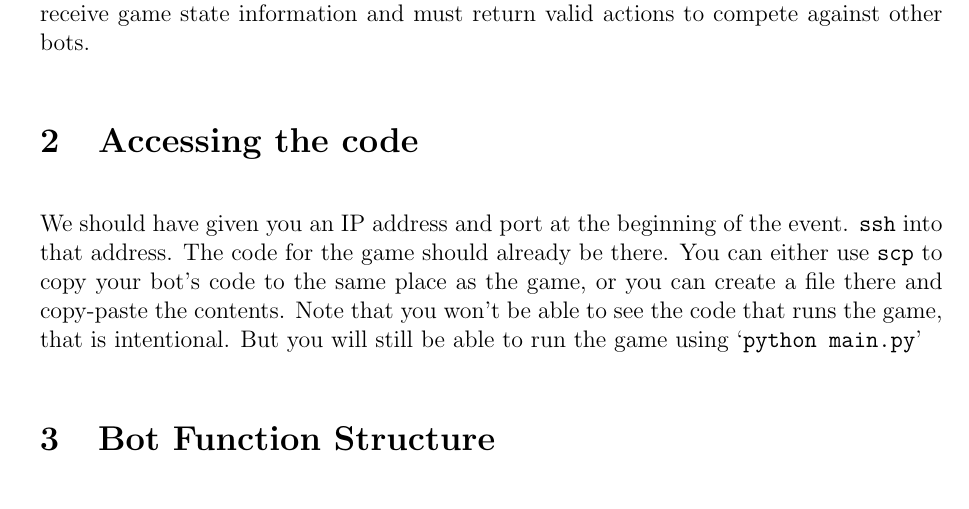
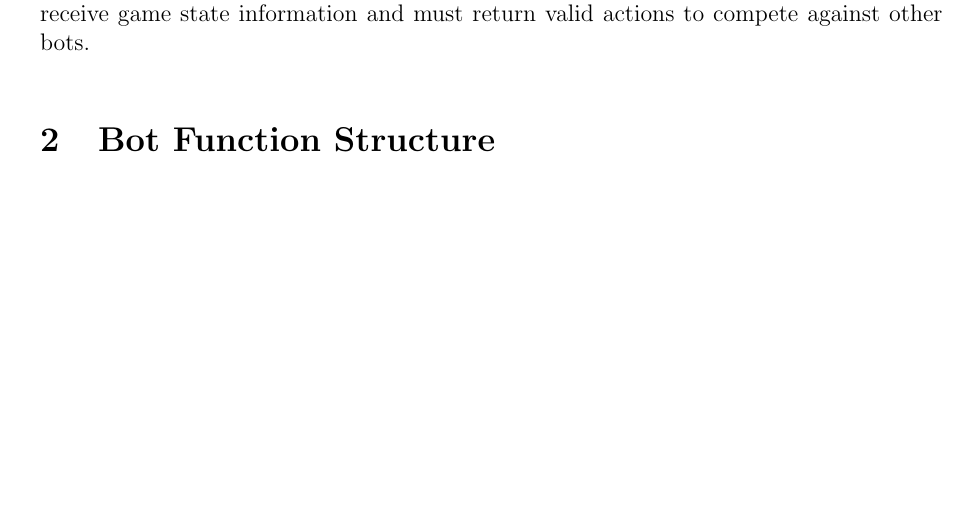
Before and after one commit to sdgniser/Colosseum, a LaTeX document (docs/doc.tex): part of page 3 of 11 before the commit and part of page 3 of 10 after it, cut so that both start at the same text, the shorter picture padded with empty space. Compiled offline with pdfLaTeX.

Commit message:
Removed docker things from the doc.pdf

```diff
--- a/docs/doc.tex
+++ b/docs/doc.tex
@@ -69,11 +69,6 @@
 
 Welcome to the NPC Colosseum Bot Programming Guide! This document will help you understand how to create your own AI bots to battle in the arena. In NPC Colosseum, you can program bots that control characters during AI vs AI matches. Your bot will receive game state information and must return valid actions to compete against other bots.
 
-\section{Accessing the code}
-We should have given you an IP address and port at the beginning of the event. \texttt{ssh} into that address. The code for the game should already be there.
-You can either use \texttt{scp} to copy your bot's code to the same place as the game, or you can create a file there and copy-paste the contents.
-Note that you won't be able to see the code that runs the game, that is intentional. But you will still be able to run the game using
-`\texttt{python main.py}'
 \section{Bot Function Structure}
 \label{sec:bot-structure}
 
```
Also changed, not shown: docs/doc.pdf, 4 other files.
